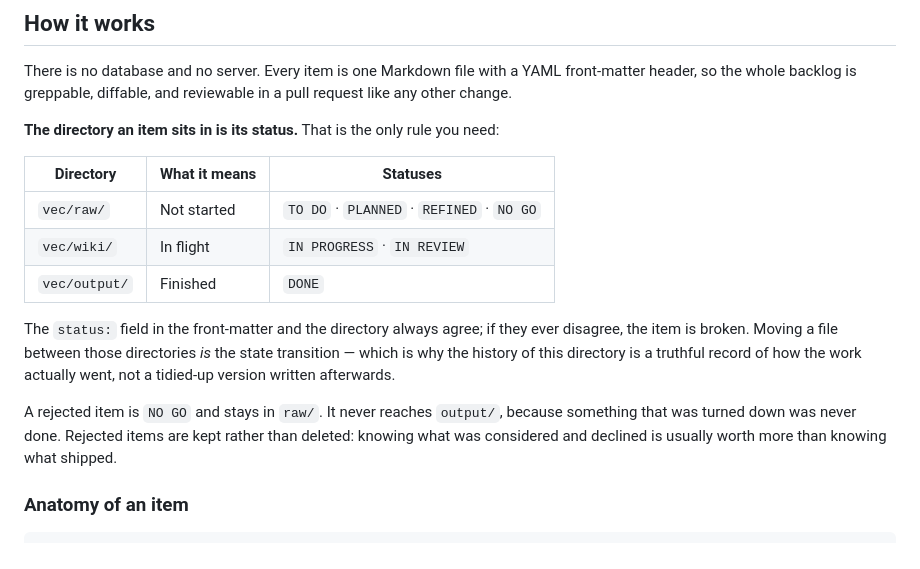
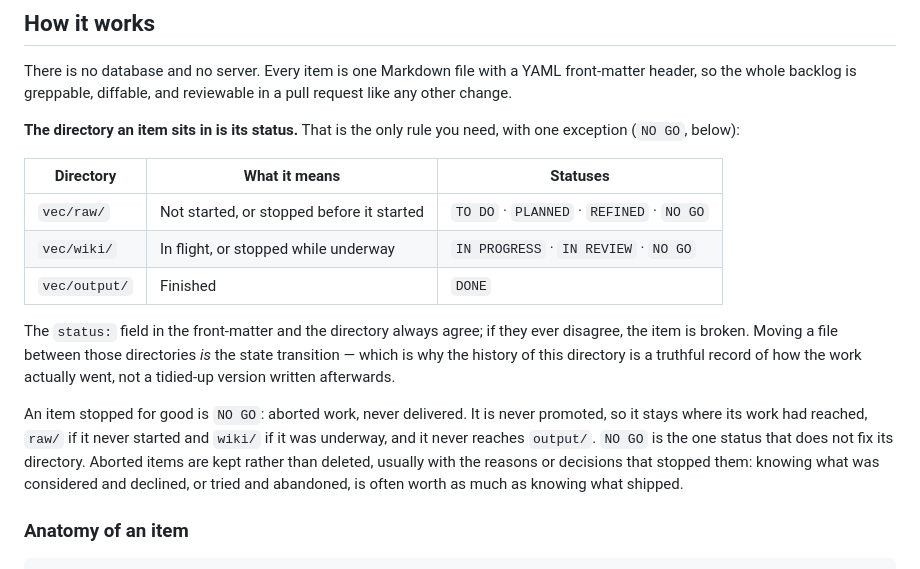
Before and after one commit to meta-agentic/meta-tracker, a Markdown page: .vault/README.md, the part around the change. Rendered like a GitHub page.

Commit message:
docs(vault): NO GO stays in the directory its work reached (VEC-56)
The backlog README said a rejected item is NO GO and stays in raw/. The rule is now that a NO GO item is never promoted: it stays in raw/ if the work never started and in wiki/ if it was underway, and it never reaches output/. The table lists NO GO under both directories, and the paragraph says the reasons are usually kept, not that they are required. The reader already accepts both directories.

```diff
--- a/.vault/README.md
+++ b/.vault/README.md
@@ -19,12 +19,12 @@ There is no database and no server. Every item is one Markdown file with a YAML
 front-matter header, so the whole backlog is greppable, diffable, and reviewable in a pull
 request like any other change.
 
-**The directory an item sits in is its status.** That is the only rule you need:
+**The directory an item sits in is its status.** That is the only rule you need, with one exception (`NO GO`, below):
 
 | Directory | What it means | Statuses |
 |---|---|---|
-| `vec/raw/` | Not started | `TO DO` · `PLANNED` · `REFINED` · `NO GO` |
-| `vec/wiki/` | In flight | `IN PROGRESS` · `IN REVIEW` |
+| `vec/raw/` | Not started, or stopped before it started | `TO DO` · `PLANNED` · `REFINED` · `NO GO` |
+| `vec/wiki/` | In flight, or stopped while underway | `IN PROGRESS` · `IN REVIEW` · `NO GO` |
 | `vec/output/` | Finished | `DONE` |
 
 The `status:` field in the front-matter and the directory always agree; if they ever
@@ -32,9 +32,7 @@ disagree, the item is broken. Moving a file between those directories *is* the s
 transition — which is why the history of this directory is a truthful record of how the
 work actually went, not a tidied-up version written afterwards.
 
-A rejected item is `NO GO` and stays in `raw/`. It never reaches `output/`, because
-something that was turned down was never done. Rejected items are kept rather than deleted:
-knowing what was considered and declined is usually worth more than knowing what shipped.
+An item stopped for good is `NO GO`: aborted work, never delivered. It is never promoted, so it stays where its work had reached, `raw/` if it never started and `wiki/` if it was underway, and it never reaches `output/`. `NO GO` is the one status that does not fix its directory. Aborted items are kept rather than deleted, usually with the reasons or decisions that stopped them: knowing what was considered and declined, or tried and abandoned, is often worth as much as knowing what shipped.
 
 ### Anatomy of an item
 
```
